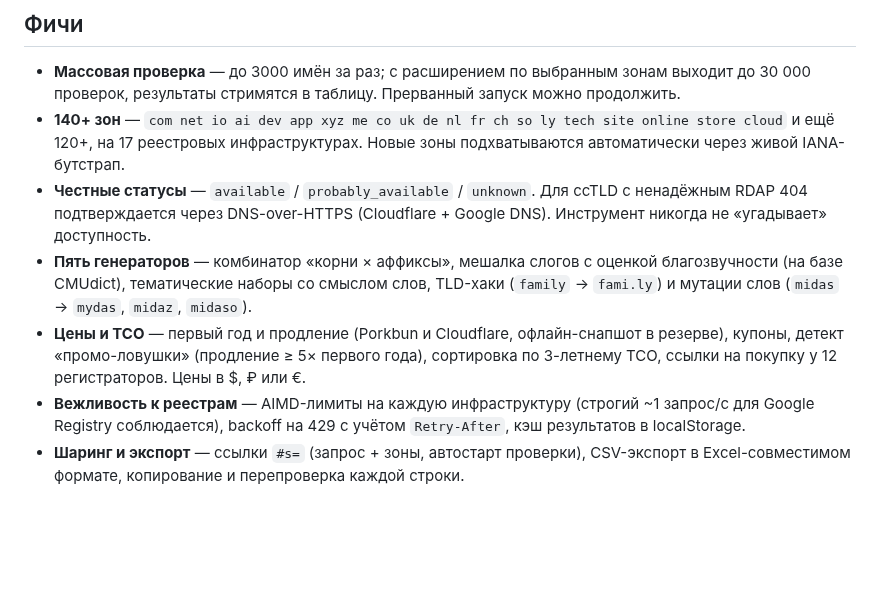
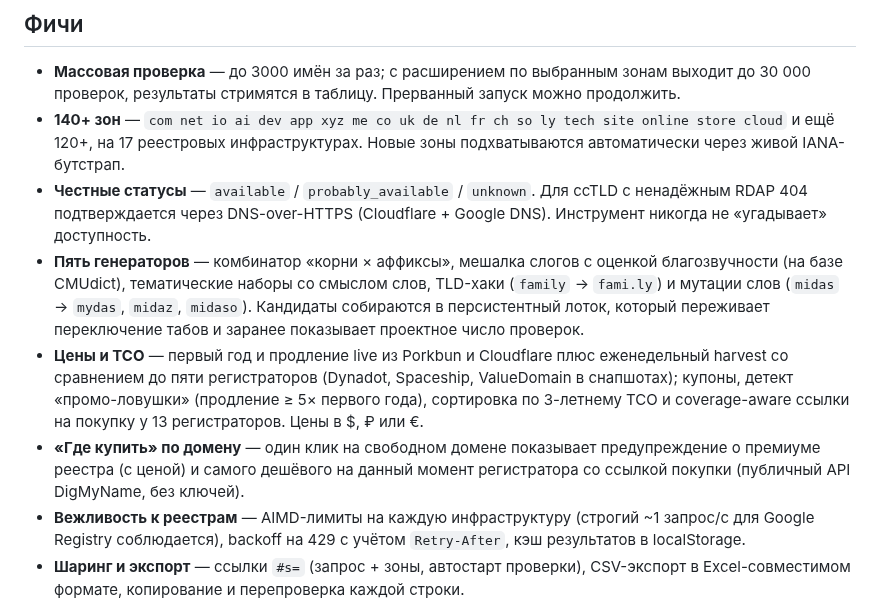
Before and after one commit to WhiteBite/Domain-Hunter, a Markdown page: README.ru.md, the part around the change. Rendered like a GitHub page; blank space fills up the shorter version.

Commit message:
Docs sync: README features + fresh screenshots, SPEC section 17 (post-spec evolutions)

```diff
--- a/README.ru.md
+++ b/README.ru.md
@@ -16,8 +16,9 @@
 - **Массовая проверка** — до 3000 имён за раз; с расширением по выбранным зонам выходит до 30 000 проверок, результаты стримятся в таблицу. Прерванный запуск можно продолжить.
 - **140+ зон** — `com net io ai dev app xyz me co uk de nl fr ch so ly tech site online store cloud` и ещё 120+, на 17 реестровых инфраструктурах. Новые зоны подхватываются автоматически через живой IANA-бутстрап.
 - **Честные статусы** — `available` / `probably_available` / `unknown`. Для ccTLD с ненадёжным RDAP 404 подтверждается через DNS-over-HTTPS (Cloudflare + Google DNS). Инструмент никогда не «угадывает» доступность.
-- **Пять генераторов** — комбинатор «корни × аффиксы», мешалка слогов с оценкой благозвучности (на базе CMUdict), тематические наборы со смыслом слов, TLD-хаки (`family` → `fami.ly`) и мутации слов (`midas` → `mydas`, `midaz`, `midaso`).
-- **Цены и TCO** — первый год и продление (Porkbun и Cloudflare, офлайн-снапшот в резерве), купоны, детект «промо-ловушки» (продление ≥ 5× первого года), сортировка по 3-летнему TCO, ссылки на покупку у 12 регистраторов. Цены в $, ₽ или €.
+- **Пять генераторов** — комбинатор «корни × аффиксы», мешалка слогов с оценкой благозвучности (на базе CMUdict), тематические наборы со смыслом слов, TLD-хаки (`family` → `fami.ly`) и мутации слов (`midas` → `mydas`, `midaz`, `midaso`). Кандидаты собираются в персистентный лоток, который переживает переключение табов и заранее показывает проектное число проверок.
+- **Цены и TCO** — первый год и продление live из Porkbun и Cloudflare плюс еженедельный harvest со сравнением до пяти регистраторов (Dynadot, Spaceship, ValueDomain в снапшотах); купоны, детект «промо-ловушки» (продление ≥ 5× первого года), сортировка по 3-летнему TCO и coverage-aware ссылки на покупку у 13 регистраторов. Цены в $, ₽ или €.
+- **«Где купить» по домену** — один клик на свободном домене показывает предупреждение о премиуме реестра (с ценой) и самого дешёвого на данный момент регистратора со ссылкой покупки (публичный API DigMyName, без ключей).
 - **Вежливость к реестрам** — AIMD-лимиты на каждую инфраструктуру (строгий ~1 запрос/с для Google Registry соблюдается), backoff на 429 с учётом `Retry-After`, кэш результатов в localStorage.
 - **Шаринг и экспорт** — ссылки `#s=` (запрос + зоны, автостарт проверки), CSV-экспорт в Excel-совместимом формате, копирование и перепроверка каждой строки.
 - **Приватность** — без аналитики, телеметрии и аккаунтов. Всё состояние — в `localStorage` вашего браузера. Двуязычный интерфейс (EN/RU), светлая и тёмная темы, мобильная вёрстка.
```
Also changed, not shown: README.md (+3 -2 lines), SPEC.md (+23 -0 lines), docs/screenshot-en-check.png, docs/screenshot-en-generators.png.
